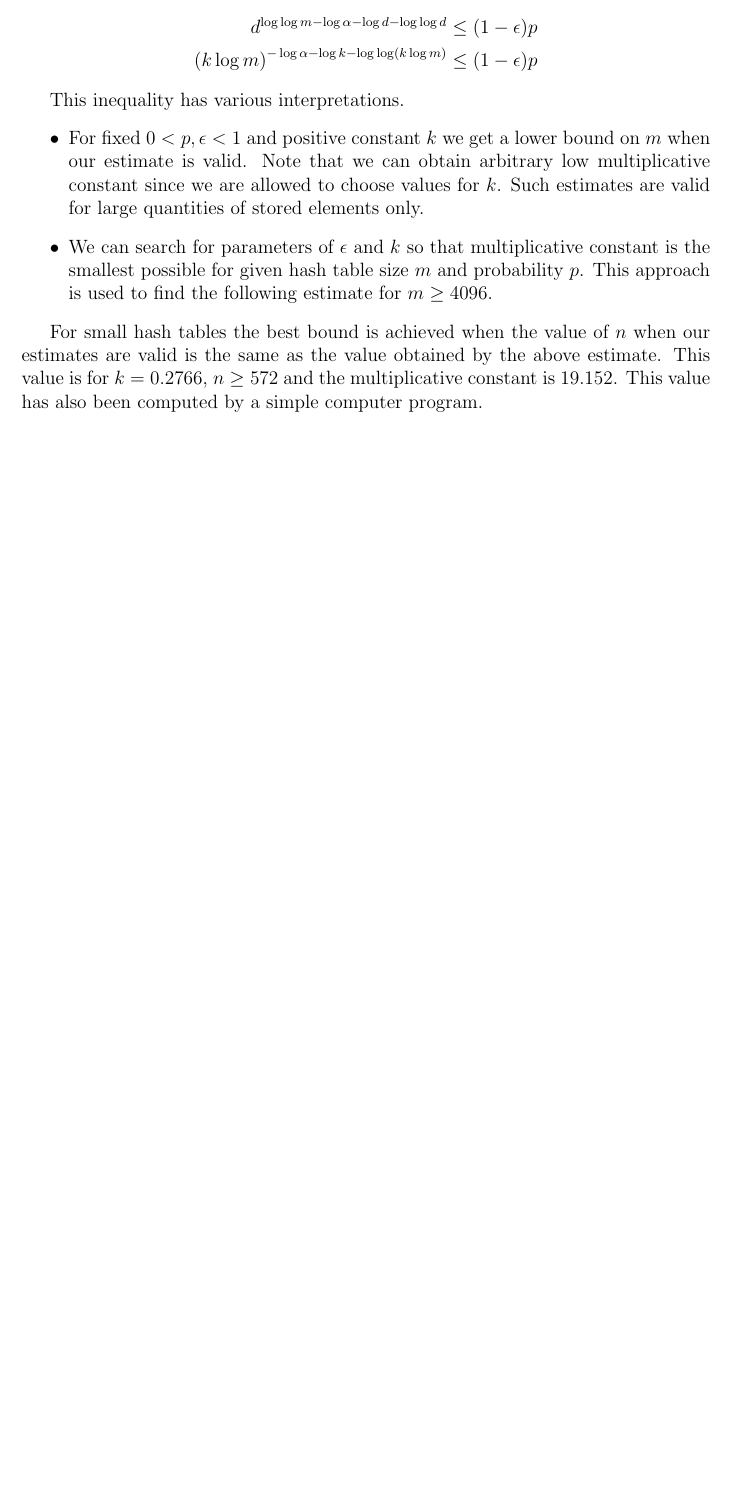
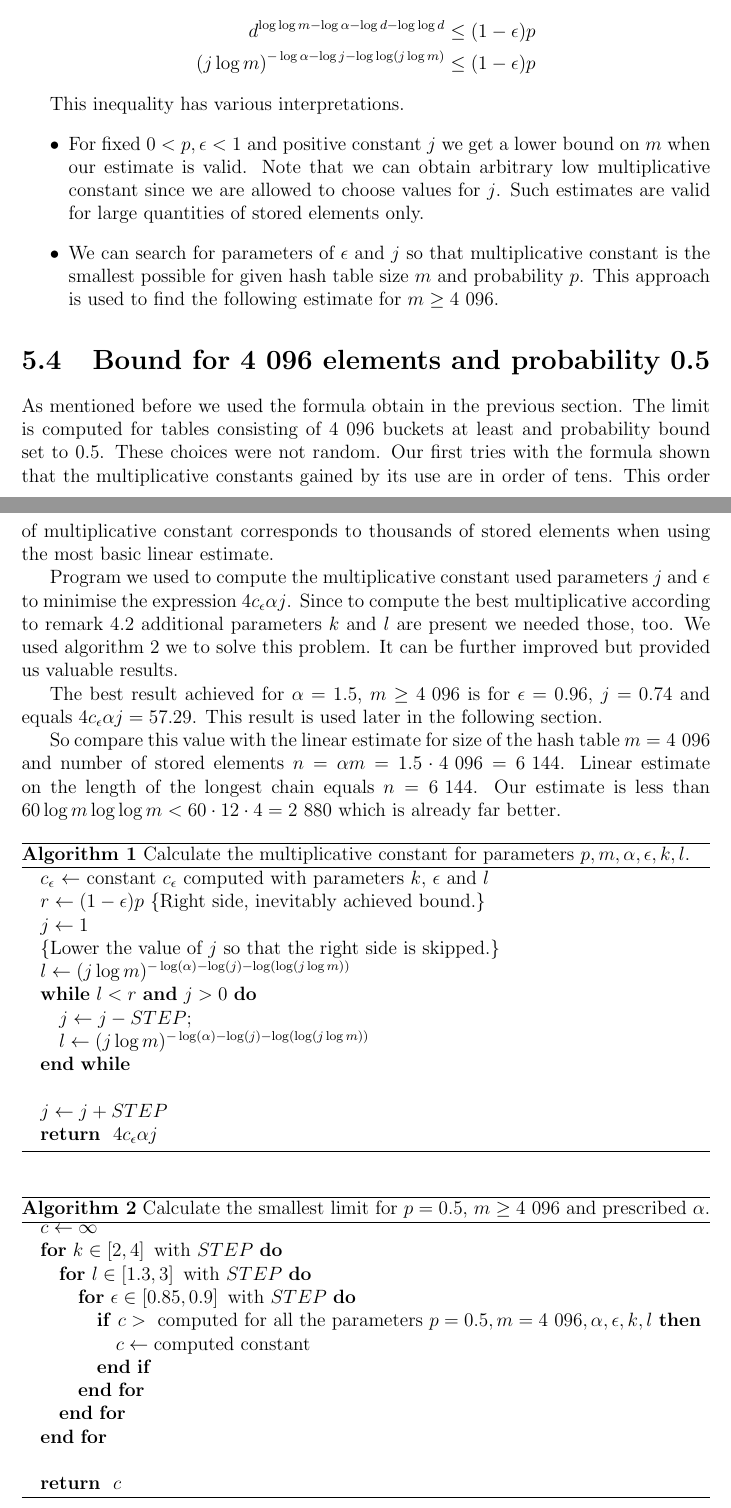
Before and after one commit to babky/hashing, a LaTeX thesis (text/text.tex, which reads text/amortised_complexity.tex): part of page 54 of 60 before the commit and two parts of pages 54 and 55 of 61 after it, the two joined at a grey line, cut so that both start at the same text, the shorter picture padded with empty space. Compiled offline with pdfLaTeX.

Commit message:
* Upravy konstanty cez pdf.

```diff
--- a/text/amortised_complexity.tex
+++ b/text/amortised_complexity.tex
@@ -178,18 +179,64 @@ The probability bound with $d$ substituted into it.
 \[
 \begin{split}
 d ^ {\log \log m - \log \alpha - \log d -\log \log d} & \leq (1 - \epsilon)p \\
-\left(k \log m\right)^{-\log \alpha -\log k - \log \log (k \log m)} & \leq (1 - \epsilon)p \\
+\left(j \log m\right)^{-\log \alpha -\log j - \log \log (j \log m)} & \leq (1 - \epsilon)p \\
 \end{split}
 \]
 
 This inequality has various interpretations.
 \begin{itemize}
-\item For fixed $0 < p, \epsilon < 1$ and positive constant $k$ we get a lower bound on $m$ when our estimate is valid. Note that we can obtain arbitrary low multiplicative constant since we are allowed to choose values for $k$. Such estimates are valid for large quantities of stored elements only.
-\item We can search for parameters of $\epsilon$ and $k$ so that multiplicative constant is the smallest possible for given hash table size $m$ and probability $p$. This approach is used to find the following estimate for $m \geq 4096$.
+\item For fixed $0 < p, \epsilon < 1$ and positive constant $j$ we get a lower bound on $m$ when our estimate is valid. Note that we can obtain arbitrary low multiplicative constant since we are allowed to choose values for $j$. Such estimates are valid for large quantities of stored elements only.
+\item We can search for parameters of $\epsilon$ and $j$ so that multiplicative constant is the smallest possible for given hash table size $m$ and probability $p$. This approach is used to find the following estimate for $m \geq \text{4 096}$.
 \end{itemize}
 
-% TODO:
-For small hash tables the best bound is achieved when the value of $n$ when our estimates are valid is the same as the value obtained by the above estimate. This value is for $k = 0.2766$, $n \geq 572$ and the multiplicative constant is $19.152$. This value has also been computed by a simple computer program.
+\section{Bound for 4 096 elements and probability 0.5}
+As mentioned before we used the formula obtain in the previous section. The limit is computed for tables consisting of 4 096 buckets at least and probability bound set to 0.5. These choices were not random. Our first tries with the formula shown that the multiplicative constants gained by its use are in order of tens. This order of multiplicative constant corresponds to thousands of stored elements when using the most basic linear estimate.
+
+Program we used to compute the multiplicative constant used parameters $j$ and $\epsilon$ to minimise the expression $4 c_\epsilon \alpha j$. Since to compute the best multiplicative according to remark \ref{remark-better-c-e} additional parameters $k$ and $l$ are present we needed those, too. We used algorithm \ref{algorithm-scheme-3} we to solve this problem. It can be further improved but provided us valuable results.
+
+The best result achieved for $\alpha = 1.5$, $m \geq \text{4 096}$ is for $\epsilon = 0.96$, $j = 0.74$ and equals $4 c_\epsilon \alpha j = 57.29$. This result is used later in the following section.
+
+So compare this value with the linear estimate for size of the hash table $m = \text{4 096}$ and number of stored elements $n = \alpha m = 1.5 \cdot \text{4 096} = \text{6 144}$. Linear estimate on the length of the longest chain equals $n = \text{6 144}$. Our estimate is less than $60 \log m \log \log m < 60 \cdot 12 \cdot 4 = \text{2 880}$ which is already far better.
+
+\begin{algorithm}
+\caption{Calculate the multiplicative constant for parameters $p, m, \alpha, \epsilon, k, l$.}
+\label{procedure-scheme-3}
+\begin{algorithmic}
+\STATE $c_\epsilon$ $\leftarrow$ constant $c_\epsilon$ computed with parameters $k$, $\epsilon$ and $l$
+\STATE $r \leftarrow (1 - \epsilon)p$ \COMMENT{Right side, inevitably achieved bound.}
+\STATE $j \leftarrow 1$
+\STATE
+\COMMENT{Lower the value of $j$ so that the right side is skipped.}
+\STATE $l \leftarrow (j \log m) ^ {-\log(\alpha) - \log(j) - \log(\log(j \log m))}$
+\WHILE {$l < r$ \textbf{and} $j > 0$}
+	\STATE $j \leftarrow j - STEP$;
+	\STATE $l \leftarrow (j \log m) ^ {-\log(\alpha) - \log(j) - \log(\log(j \log m))}$
+\ENDWHILE
+\STATE
+\STATE $j \leftarrow j + STEP$
+\RETURN $4 c_\epsilon \alpha j$
+\end{algorithmic}
+\end{algorithm}
+
+\begin{algorithm}
+\caption{Calculate the smallest limit for $p=0.5$, $m \geq \text{4 096}$ and prescribed $\alpha$.}
+\label{algorithm-scheme-3}
+\floatname{algorithm}{Procedure}
+\begin{algorithmic}
+\STATE $c \leftarrow \infty$
+\FOR {$k \in \left[2, 4\right]\text{ with }STEP$}
+	\FOR {$l \in \left[1.3, 3\right]\text{ with }STEP$}
+		\FOR {$\epsilon \in \left[0.85, 0.9\right]\text{ with }STEP$}
+			\IF {$c > \text{ computed for all the parameters }p = 0.5, m = \text{4 096}, \alpha, \epsilon, k, l$}
+				\STATE $c \leftarrow \text{computed constant}$
+			\ENDIF
+		\ENDFOR
+	\ENDFOR
+\ENDFOR
+\STATE
+\RETURN $c$
+\end{algorithmic}
+\end{algorithm}
 
 \section{Hashing using the family of linear transformations}
 
```
Also changed, not shown: text/appendix_linear_algebra.tex (+2 -2 lines), text/linear_transformations_constant_estimate.tex (+1 -0 lines), text/systems.tex (+5 -3 lines), text/amortised_complexity.tex (19 more changed lines).
